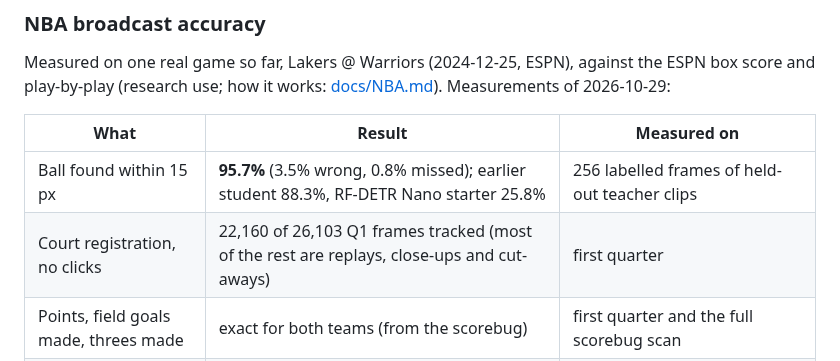
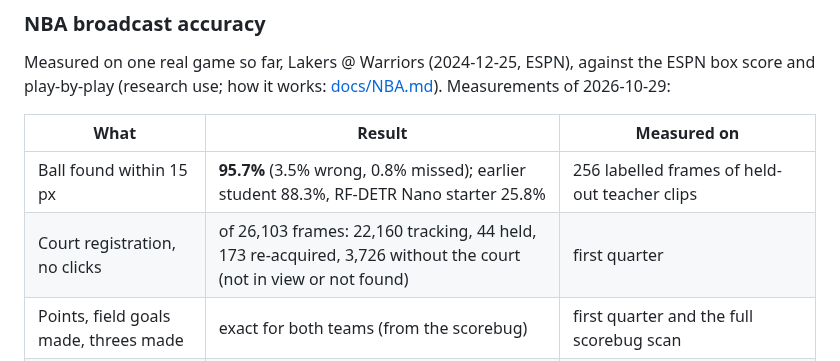
Before and after one commit to aiden-guan/courtvision, a Markdown page: README.md, the part around the change. GitHub-like rendering.

Commit message:
docs: state the court-tracking counts without interpreting the lost frames
Co-Authored-By: Claude Opus 5.5 <noreply@anthropic.com>
Claude-Session: https://claude.ai/code/session_01DFnE44NphddXvNd8ZSTYmT

```diff
--- a/README.md
+++ b/README.md
@@ -257,7 +257,7 @@ play-by-play (research use; how it works: [docs/NBA.md](docs/NBA.md)). Measureme
 | What | Result | Measured on |
 |---|---|---|
 | Ball found within 15 px | **95.7%** (3.5% wrong, 0.8% missed); earlier student 88.3%, RF-DETR Nano starter 25.8% | 256 labelled frames of held-out teacher clips |
-| Court registration, no clicks | 22,160 of 26,103 Q1 frames tracked (most of the rest are replays, close-ups and cut-aways) | first quarter |
+| Court registration, no clicks | of 26,103 frames: 22,160 tracking, 44 held, 173 re-acquired, 3,726 without the court (not in view or not found) | first quarter |
 | Points, field goals made, threes made | exact for both teams (from the scorebug) | first quarter and the full scorebug scan |
 | Box score, 13 stats x 2 teams | sum of absolute count errors / sum of true counts: 0.305 before the fusion work, **0.068** after (13 of 190 counts off) | first quarter: **in-sample**, the quarter the fusion rules were developed on |
 
```
